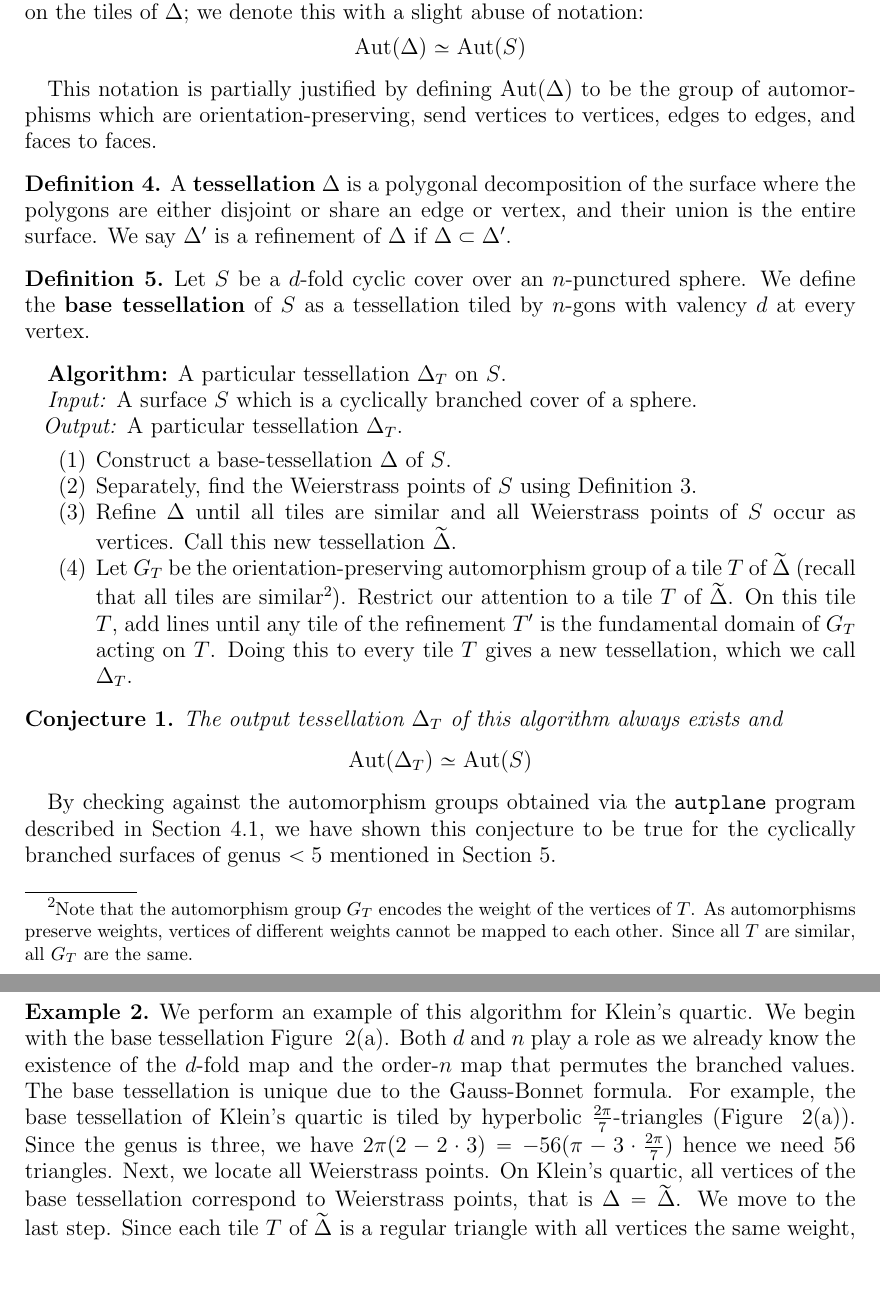
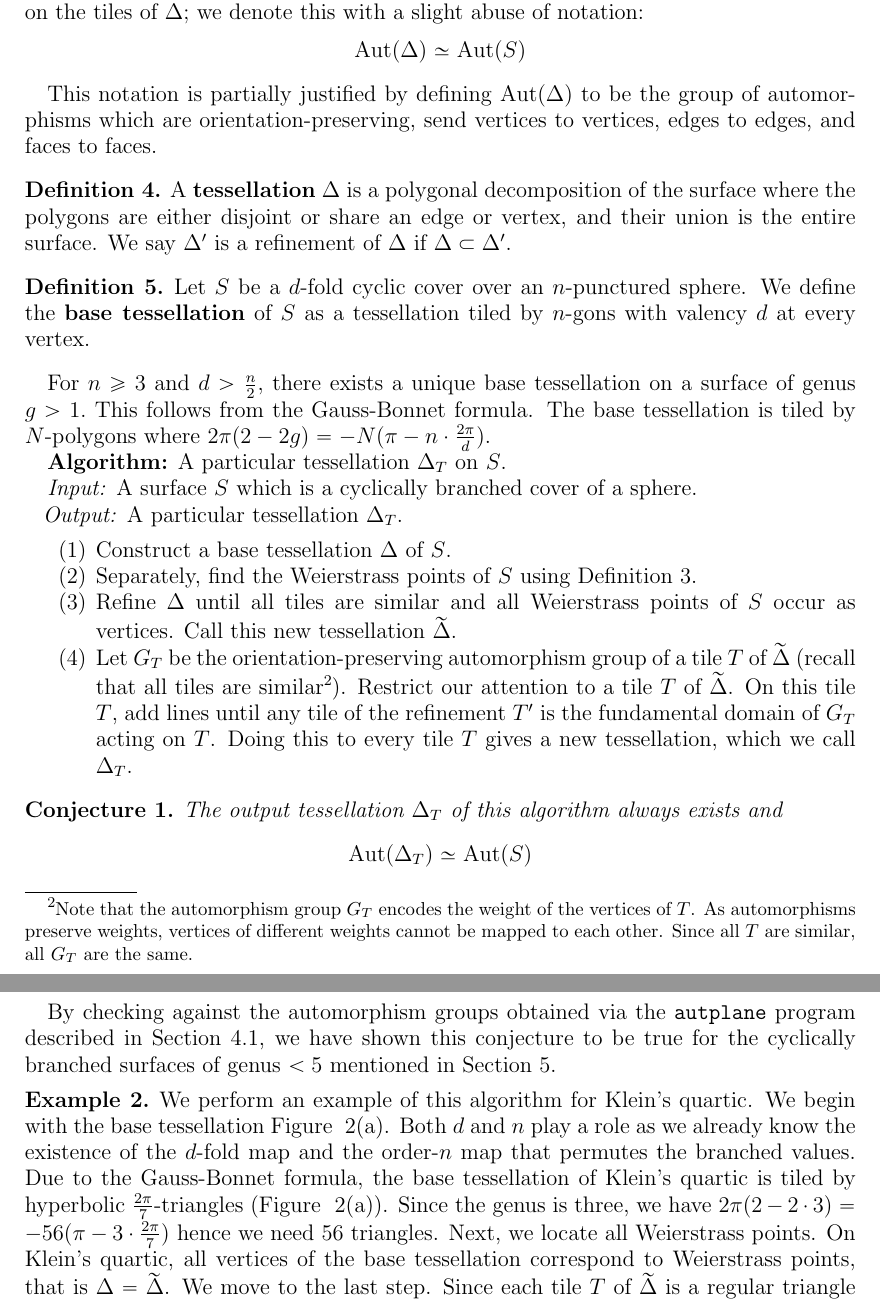
Before and after one commit to catherineray/aut-jac-pape, a LaTeX paper (autjac_.tex): two parts of pages 7 and 8 of 30, joined at a grey line, cut so that both start at the same text, the shorter picture padded with empty space. Compiled offline with pdfLaTeX.

Commit message:
Update autjac_.tex

```diff
--- a/autjac_.tex
+++ b/autjac_.tex
@@ -323,6 +323,8 @@ This notation is partially justified by defining $\Aut(\Delta)$ to be the group
 
 \begin{defn} \label{defn: base tess} Let $S$ be a $d$-fold cyclic cover over an $n$-punctured sphere. We define the \textbf{base tessellation} of $S$ as a tessellation tiled by $n$-gons with valency $d$ at every vertex. \end{defn}
 
+For $n \geq 3$ and $d > \frac{n}{2},$ there exists a unique base tessellation on a surface of genus $g > 1.$ This follows from the Gauss-Bonnet formula. The base tessellation is tiled by $N$-polygons where $2 \pi (2 - 2 g) = -N (\pi - n \cdot \frac{2 \pi}{d}).$
+
 %\begin{defn} An \textbf{all-seeing tessellation} on a surface $S$ is such that $$\Aut(\DD) \simeq \Aut(S) $$ \end{defn}
 
 %We wish to construct an all-seeing tessellation for any given cyclically branched cover $S$ of a sphere. Our first step is the base tessellation.
@@ -335,7 +337,7 @@ This notation is partially justified by defining $\Aut(\Delta)$ to be the group
 \textit{Input:} A surface $S$ which is a cyclically branched cover of a sphere. \n
 $\text{}$ $\hspace{2mm}$\textit{Output:} A particular tessellation $\Delta_T$.
 \begin{enumerate}
-\item  Construct a base-tessellation $\Delta$ of $S$.
+\item  Construct a base tessellation $\Delta$ of $S$.
 \item Separately, find the Weierstrass points of $S$ using Definition~\ref{def: wronski}.
 \item Refine $\Delta$ until all tiles are similar and all Weierstrass points of $S$ occur as vertices. Call this new tessellation $\widetilde{\Delta}$.
 
@@ -361,7 +363,7 @@ By checking against the automorphism groups obtained via the \texttt{autplane} p
 %\ti{lookd: is it true? CHECK THIS! Can we prove this for surfaces which are quotients of polyhedral surfaces? Fermat's, I-WP, and Bring's are still cyclic covers over spheres. I don't know all triply periodic polyhedral surfaces. I have three more examples of tpps that are also cyclic branched covers and I also have examples of tpps that are not cyclic covers over spheres. The latter, I have no info about.}
 
 \begin{example}
-We perform an example of this algorithm for Klein's quartic. We begin with the base tessellation Figure~\crefformat{figure}{~#2#1{(a)}#3} \cref{fig:124}. Both $d$ and $n$ play a role as we already know the existence of the $d$-fold map and the order-$n$ map that permutes the branched values. The base tessellation is unique due to the Gauss-Bonnet formula. For example, the base tessellation of Klein's quartic is tiled by hyperbolic $\frac{2 \pi}{7}$-triangles (Figure~\crefformat{figure}{~#2#1{(a)}#3} \cref{fig:124}). Since the genus is three, we have $2 \pi (2 - 2 \cdot 3) = -56 (\pi - 3 \cdot \frac{2 \pi}{7})$ hence we need 56 triangles. Next, we locate all Weierstrass points. On Klein's quartic, all vertices of the base tessellation correspond to Weierstrass points, that is $\Delta = \widetilde{\Delta}$. We move to the last step. Since each tile $T$ of $\widetilde{\Delta}$ is a regular triangle with all vertices the same weight, we get $G_T = \Z/3$. Thus, we add lines to each tile $T$ such that each tile $T'$ is now a fundamental domain for the action of $G_T$ on $T$. (Figure~\crefformat{figure}{~#2#1{(b)}#3} \cref{fig:124}).
+We perform an example of this algorithm for Klein's quartic. We begin with the base tessellation Figure~\crefformat{figure}{~#2#1{(a)}#3} \cref{fig:124}. Both $d$ and $n$ play a role as we already know the existence of the $d$-fold map and the order-$n$ map that permutes the branched values. Due to the Gauss-Bonnet formula, the base tessellation of Klein's quartic is tiled by hyperbolic $\frac{2 \pi}{7}$-triangles (Figure~\crefformat{figure}{~#2#1{(a)}#3} \cref{fig:124}). Since the genus is three, we have $2 \pi (2 - 2 \cdot 3) = -56 (\pi - 3 \cdot \frac{2 \pi}{7})$ hence we need 56 triangles. Next, we locate all Weierstrass points. On Klein's quartic, all vertices of the base tessellation correspond to Weierstrass points, that is $\Delta = \widetilde{\Delta}$. We move to the last step. Since each tile $T$ of $\widetilde{\Delta}$ is a regular triangle with all vertices the same weight, we get $G_T = \Z/3$. Thus, we add lines to each tile $T$ such that each tile $T'$ is now a fundamental domain for the action of $G_T$ on $T$. (Figure~\crefformat{figure}{~#2#1{(b)}#3} \cref{fig:124}).
 
 %%%lookd: if this is Z/3, why are there 6 tiles in T'
 % this includes orientation-reversing ones. If it makes more sense, I will remove these lines.
```
